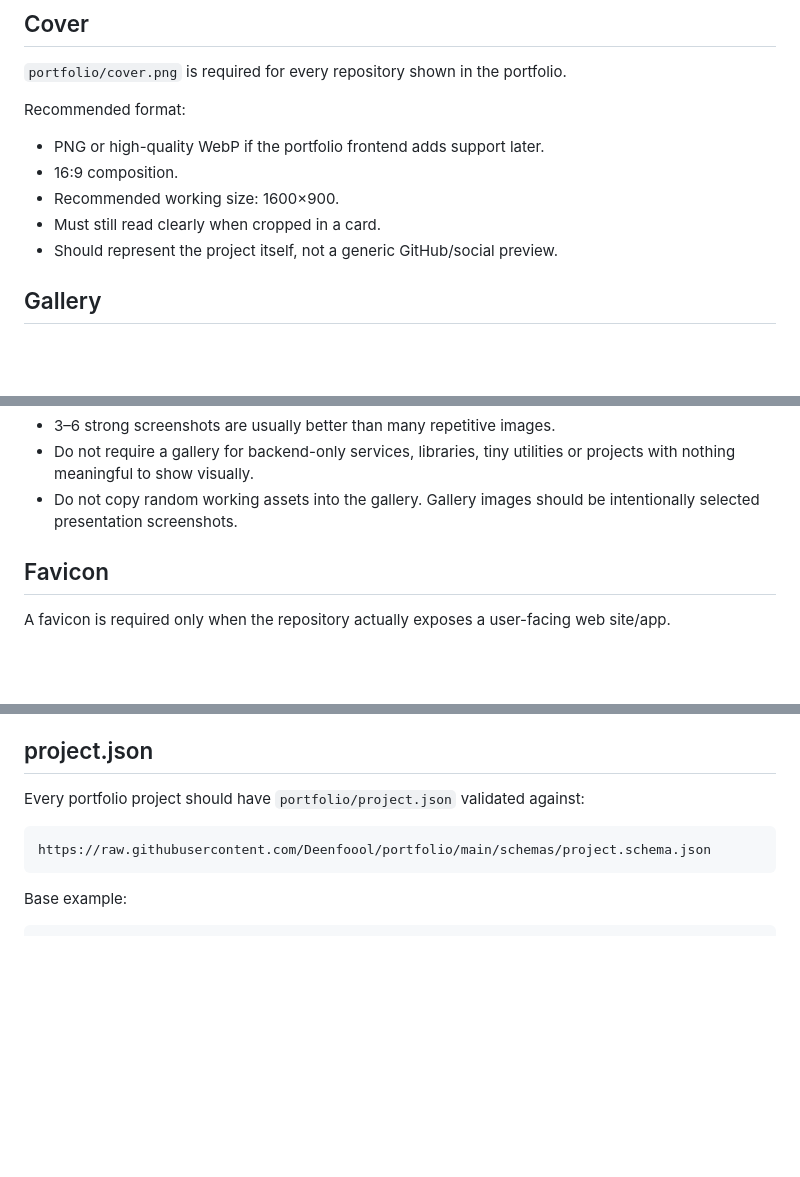
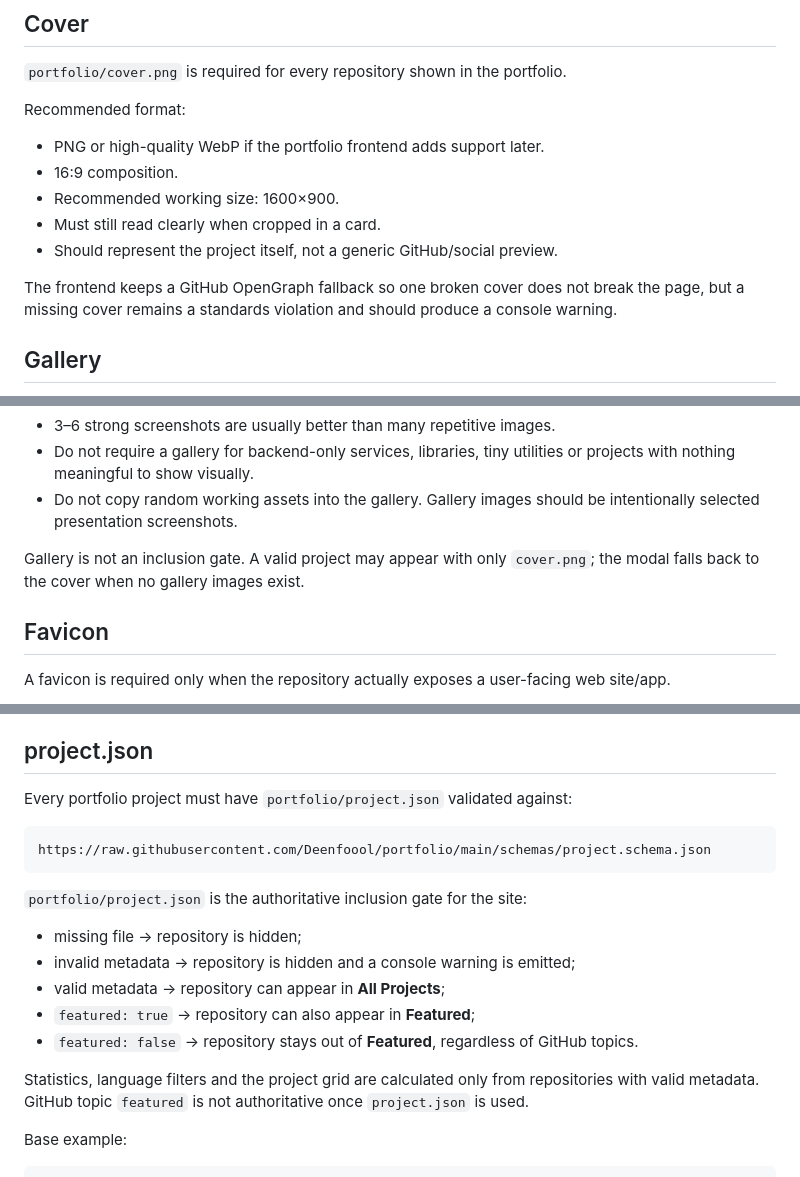
Before and after one commit to Deenfoool/portfolio, a Markdown page: docs/PORTFOLIO_STANDARD.md, 3 parts joined by grey strips. Rendered like a GitHub page; blank space fills up the shorter version.

Commit message:
Document project metadata as portfolio inclusion gate

````diff
--- a/docs/PORTFOLIO_STANDARD.md
+++ b/docs/PORTFOLIO_STANDARD.md
@@ -34,6 +34,8 @@ Recommended format:
 - Must still read clearly when cropped in a card.
 - Should represent the project itself, not a generic GitHub/social preview.
 
+The frontend keeps a GitHub OpenGraph fallback so one broken cover does not break the page, but a missing cover remains a standards violation and should produce a console warning.
+
 ## Gallery
 
 `portfolio/gallery/` is recommended for projects where screenshots materially help explain the work: web apps, visual tools, games, editors, 3D projects and mods with meaningful in-game visuals.
@@ -50,6 +52,8 @@ Guidelines:
 - 3–6 strong screenshots are usually better than many repetitive images.
 - Do not require a gallery for backend-only services, libraries, tiny utilities or projects with nothing meaningful to show visually.
 - Do not copy random working assets into the gallery. Gallery images should be intentionally selected presentation screenshots.
+
+Gallery is not an inclusion gate. A valid project may appear with only `cover.png`; the modal falls back to the cover when no gallery images exist.
 
 ## Favicon
 
@@ -71,11 +75,21 @@ For GitHub Pages projects, inspect the branch that is actually published. Do not
 
 ## project.json
 
-Every portfolio project should have `portfolio/project.json` validated against:
+Every portfolio project must have `portfolio/project.json` validated against:
 
 ```text
 https://raw.githubusercontent.com/Deenfoool/portfolio/main/schemas/project.schema.json
 ```
+
+`portfolio/project.json` is the authoritative inclusion gate for the site:
+
+- missing file → repository is hidden;
+- invalid metadata → repository is hidden and a console warning is emitted;
+- valid metadata → repository can appear in **All Projects**;
+- `featured: true` → repository can also appear in **Featured**;
+- `featured: false` → repository stays out of **Featured**, regardless of GitHub topics.
+
+Statistics, language filters and the project grid are calculated only from repositories with valid metadata. GitHub topic `featured` is not authoritative once `project.json` is used.
 
 Base example:
 
````
